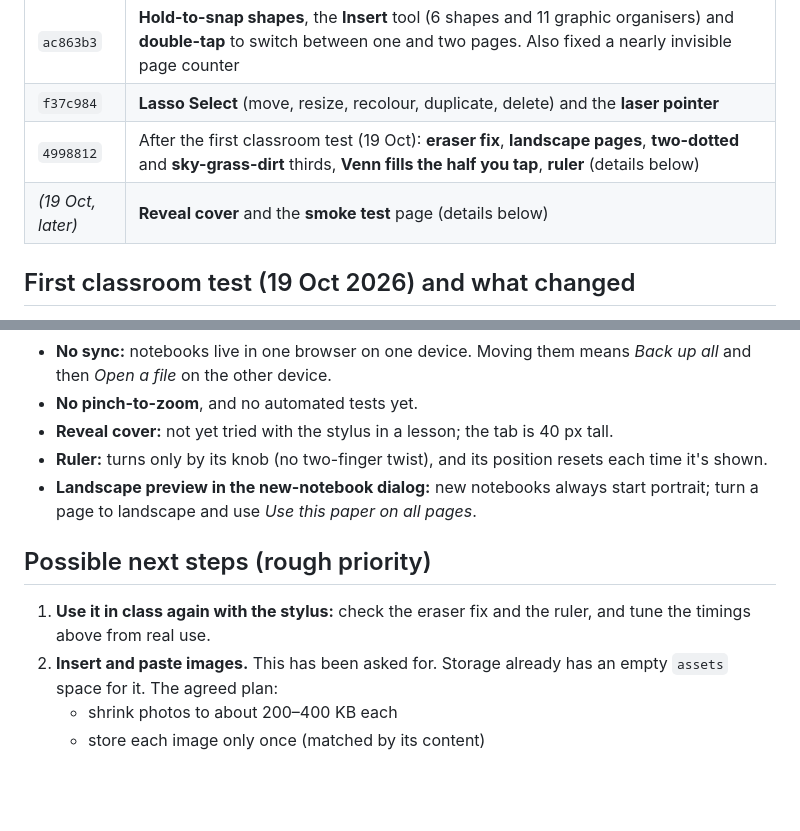
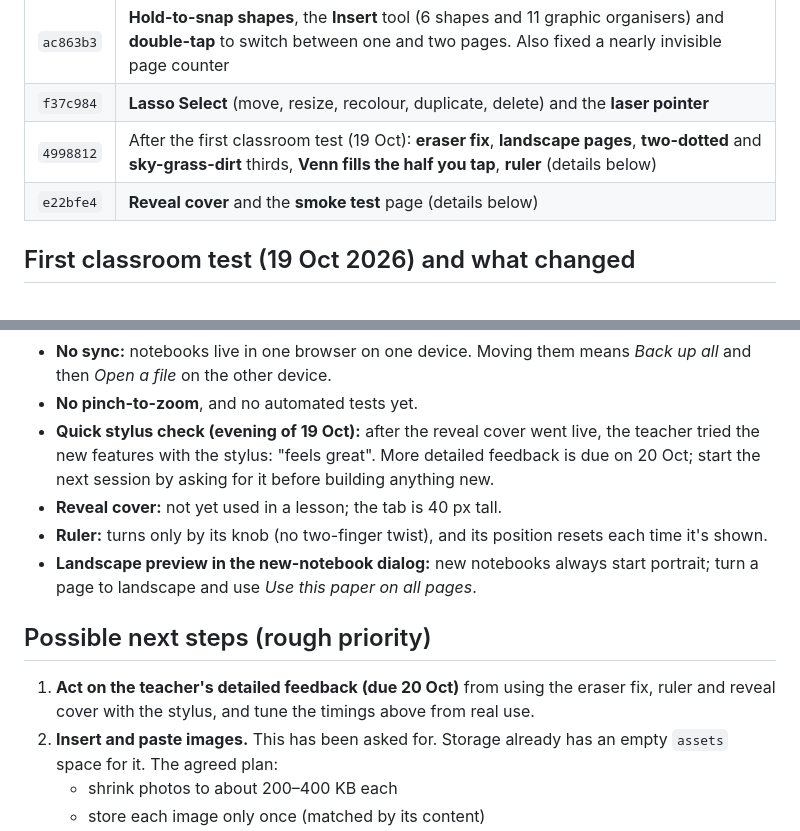
Before and after one commit to MrWanderingEmu/Same-Page, a Markdown page: HANDOVER.md, 2 parts joined by grey strips. GitHub-like rendering; blank space fills up the shorter version.

Commit message:
Update handover notes after the stylus check
Co-Authored-By: Claude Opus 5.5 <noreply@anthropic.com>

```diff
--- a/HANDOVER.md
+++ b/HANDOVER.md
@@ -21,7 +21,7 @@ Same Page is a stylus whiteboard for teachers whose pages match the students' ex
 | `ac863b3` | **Hold-to-snap shapes**, the **Insert** tool (6 shapes and 11 graphic organisers) and **double-tap** to switch between one and two pages. Also fixed a nearly invisible page counter |
 | `f37c984` | **Lasso Select** (move, resize, recolour, duplicate, delete) and the **laser pointer** |
 | `4998812` | After the first classroom test (19 Oct): **eraser fix**, **landscape pages**, **two-dotted** and **sky-grass-dirt** thirds, **Venn fills the half you tap**, **ruler** (details below) |
-| *(19 Oct, later)* | **Reveal cover** and the **smoke test** page (details below) |
+| `e22bfe4` | **Reveal cover** and the **smoke test** page (details below) |
 
 ## First classroom test (19 Oct 2026) and what changed
 
@@ -81,13 +81,14 @@ The features themselves, and the keyboard shortcuts, are described in [README.md
 - **Snapped ovals** are always level (never tilted). A tilted four-sided shape keeps its angle and gets straight edges.
 - **No sync:** notebooks live in one browser on one device. Moving them means *Back up all* and then *Open a file* on the other device.
 - **No pinch-to-zoom**, and no automated tests yet.
-- **Reveal cover:** not yet tried with the stylus in a lesson; the tab is 40 px tall.
+- **Quick stylus check (evening of 19 Oct):** after the reveal cover went live, the teacher tried the new features with the stylus: "feels great". More detailed feedback is due on 20 Oct; start the next session by asking for it before building anything new.
+- **Reveal cover:** not yet used in a lesson; the tab is 40 px tall.
 - **Ruler:** turns only by its knob (no two-finger twist), and its position resets each time it's shown.
 - **Landscape preview in the new-notebook dialog:** new notebooks always start portrait; turn a page to landscape and use *Use this paper on all pages*.
 
 ## Possible next steps (rough priority)
 
-1. **Use it in class again with the stylus:** check the eraser fix and the ruler, and tune the timings above from real use.
+1. **Act on the teacher's detailed feedback (due 20 Oct)** from using the eraser fix, ruler and reveal cover with the stylus, and tune the timings above from real use.
 2. **Insert and paste images.** This has been asked for. Storage already has an empty `assets` space for it. The agreed plan:
    - shrink photos to about 200–400 KB each
    - store each image only once (matched by its content)
```
